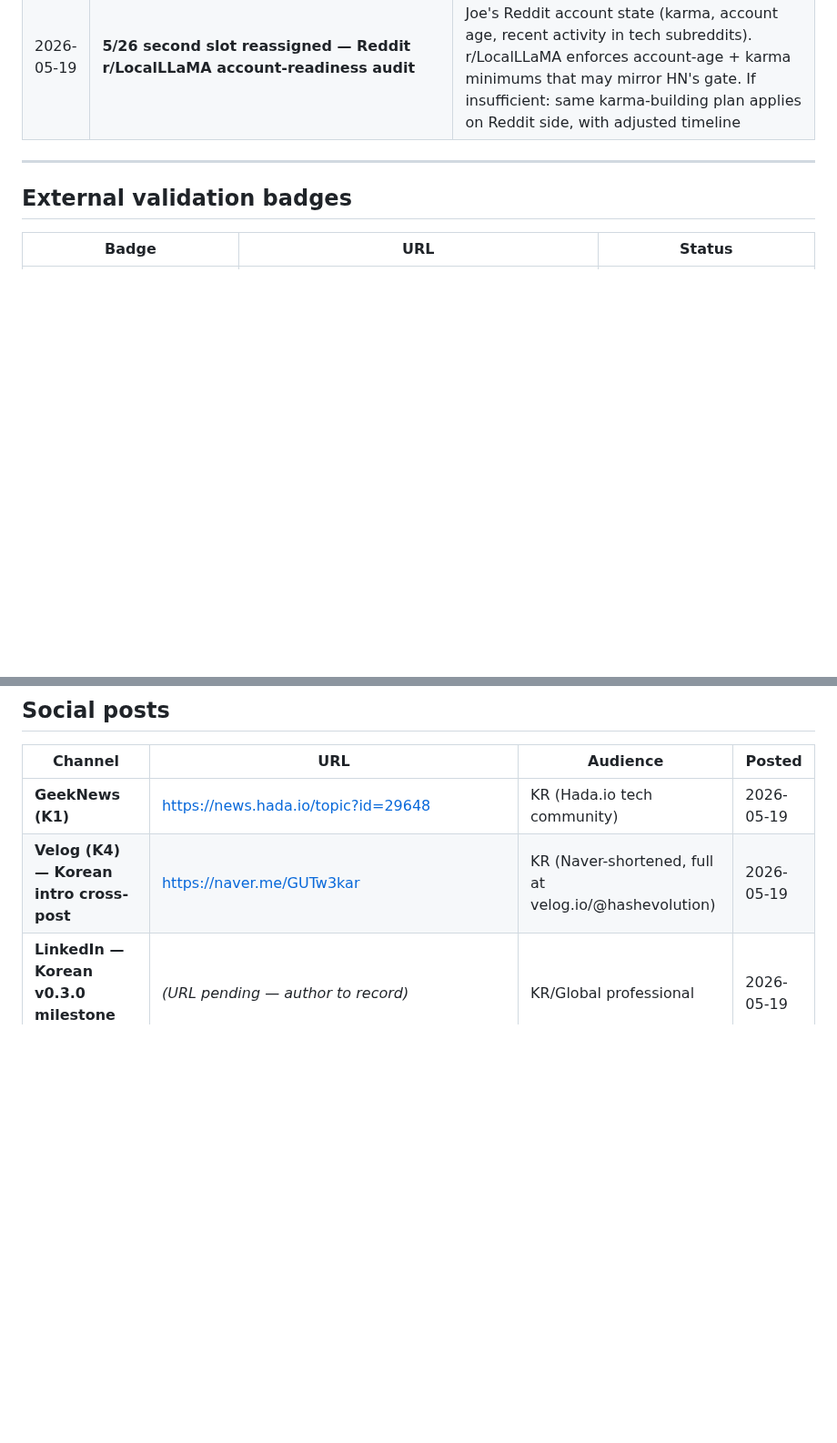
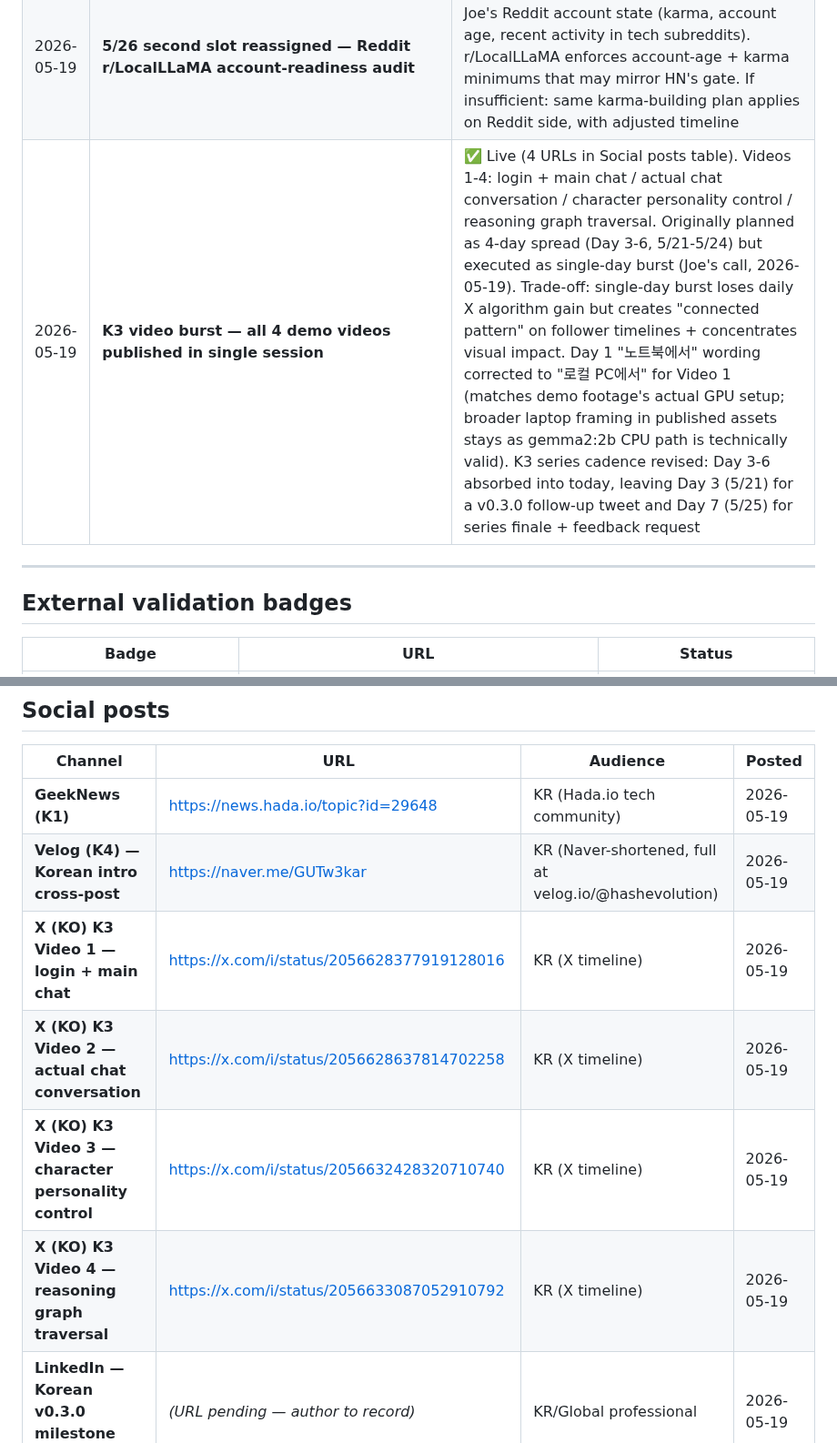
Before and after one commit to 222315AIS/James-RAG-Evol, a Markdown page: reports/promo-assets/launch-tracker.md, 2 parts joined by grey strips. Shown at 91% size. Drawn GitHub-style; blank space fills up the shorter version.

Commit message:
docs(promo): record K3 video burst — 4 demo videos published 2026-05-19 (#337)
Joe recorded 4 demo videos showing JAMES v0.3.0 in action and uploaded
all four to X in a single session (not the 4-day spread originally
recommended). Trade-off accepted: lose daily X algorithm gain, gain
connected-pattern recognition on follower timelines + concentrated
visual impact.

Social posts table: 4 new X rows inserted directly below the K4 Velog
entry, one per video, with descriptive labels matching the demo content
(login + main chat / actual chat / character control / reasoning graph).

Status snapshot: single row capturing the burst event, the cadence
revision (Day 3-6 absorbed → Day 3 = follow-up tweet, Day 7 = series
finale), and the Video 1 wording correction ("노트북에서" → "로컬 PC에서"
to match the GPU setup actually visible in the demo footage; broader
laptop framing in earlier assets stays since gemma2:2b CPU path is
technically valid).

Video URLs:
- Video 1 (login + main chat):
  https://x.com/i/status/2056628377919128016
- Video 2 (actual chat conversation):
  https://x.com/i/status/2056628637814702258
- Video 3 (character personality control):
  https://x.com/i/status/2056632428320710740
- Video 4 (reasoning graph traversal):
  https://x.com/i/status/2056633087052910792

K3 series state: Day 1 = K1-companion (5/19), Day 2 = Cognitive
Middleware Phase 2 text tweet (5/19), Day 2.5 = video burst (5/19).
Days 3-6 absorbed. Day 3 (5/21) reserved for v0.3.0 follow-up. Day 7
(5/25) reserved for series finale + feedback request.

Co-authored-by: Claude <noreply@anthropic.com>

```diff
--- a/reports/promo-assets/launch-tracker.md
+++ b/reports/promo-assets/launch-tracker.md
@@ -62,6 +62,7 @@
 | 2026-05-19 | **Show HN retry plan locked — 3-week karma-building program** | 📋 Plan: (Week 1, 5/20-26) read HN front page 15-20min/day, read all 3 dang-linked pages, upvote only; (Week 2, 5/27-6/2) 1-2 substantive comments/day in Python/RAG/local-LLM/security threads, **zero JAMES mentions** (new-account self-promo = shadowban), aim for 4 comment principles (own-experience line + admit potential blindspot + 1-line conclusion + no plug); (Week 3, 6/3-9) comment frequency up + Ask HN attempt (gating weaker than Show HN), target karma 20-30; (Week 4+, 6/10+) Show HN retry at karma 50+ / account ≥30 days / sustained comment trace. D-Day target 2026-06-16 (Tue) KST 23:30 |
 | 2026-05-19 | **5/26 slot reassigned — `data_exfiltration` follow-up dev.to article promoted** | 🟡 Originally a "separate cycle deliverable" committed to Ali in 6th-turn DM (2026-05-19), now becomes the 5/26 publish slot to fill the vacated Show HN gravity. Title direction: "Why output-stage PII mask is the wrong protective surface for data_exfiltration." Channel: dev.to (Ali-watched + Joe's existing 3-article archive on that platform). Cross-channel: do NOT cross-post to LinkedIn / X within 24h; the article *is* the signal |
 | 2026-05-19 | **5/26 second slot reassigned — Reddit r/LocalLLaMA account-readiness audit** | 🟡 Before submitting E2 r/LocalLLaMA, audit Joe's Reddit account state (karma, account age, recent activity in tech subreddits). r/LocalLLaMA enforces account-age + karma minimums that may mirror HN's gate. If insufficient: same karma-building plan applies on Reddit side, with adjusted timeline |
+| 2026-05-19 | **K3 video burst — all 4 demo videos published in single session** | ✅ Live (4 URLs in Social posts table). Videos 1-4: login + main chat / actual chat conversation / character personality control / reasoning graph traversal. Originally planned as 4-day spread (Day 3-6, 5/21-5/24) but executed as single-day burst (Joe's call, 2026-05-19). Trade-off: single-day burst loses daily X algorithm gain but creates "connected pattern" on follower timelines + concentrates visual impact. Day 1 "노트북에서" wording corrected to "로컬 PC에서" for Video 1 (matches demo footage's actual GPU setup; broader laptop framing in published assets stays as gemma2:2b CPU path is technically valid). K3 series cadence revised: Day 3-6 absorbed into today, leaving Day 3 (5/21) for a v0.3.0 follow-up tweet and Day 7 (5/25) for series finale + feedback request |
 
 ---
 
@@ -91,6 +92,10 @@ Three independent curators, three independent review pipelines. One acceptance i
 |---|---|---|---|
 | **GeekNews (K1)** | https://news.hada.io/topic?id=29648 | KR (Hada.io tech community) | 2026-05-19 |
 | **Velog (K4) — Korean intro cross-post** | https://naver.me/GUTw3kar | KR (Naver-shortened, full at velog.io/@hashevolution) | 2026-05-19 |
+| **X (KO) K3 Video 1 — login + main chat** | https://x.com/i/status/2056628377919128016 | KR (X timeline) | 2026-05-19 |
+| **X (KO) K3 Video 2 — actual chat conversation** | https://x.com/i/status/2056628637814702258 | KR (X timeline) | 2026-05-19 |
+| **X (KO) K3 Video 3 — character personality control** | https://x.com/i/status/2056632428320710740 | KR (X timeline) | 2026-05-19 |
+| **X (KO) K3 Video 4 — reasoning graph traversal** | https://x.com/i/status/2056633087052910792 | KR (X timeline) | 2026-05-19 |
 | **LinkedIn — Korean v0.3.0 milestone post** | _(URL pending — author to record)_ | KR/Global professional | 2026-05-19 |
 | **Twitter/X (Korean — v0.3.0 K1-companion)** | _(URL pending — author to record)_ | KR | 2026-05-19 |
 | Twitter/X (English) | https://x.com/i/status/2054094082067386690 | Global EN | 2026-05-12 |
```
